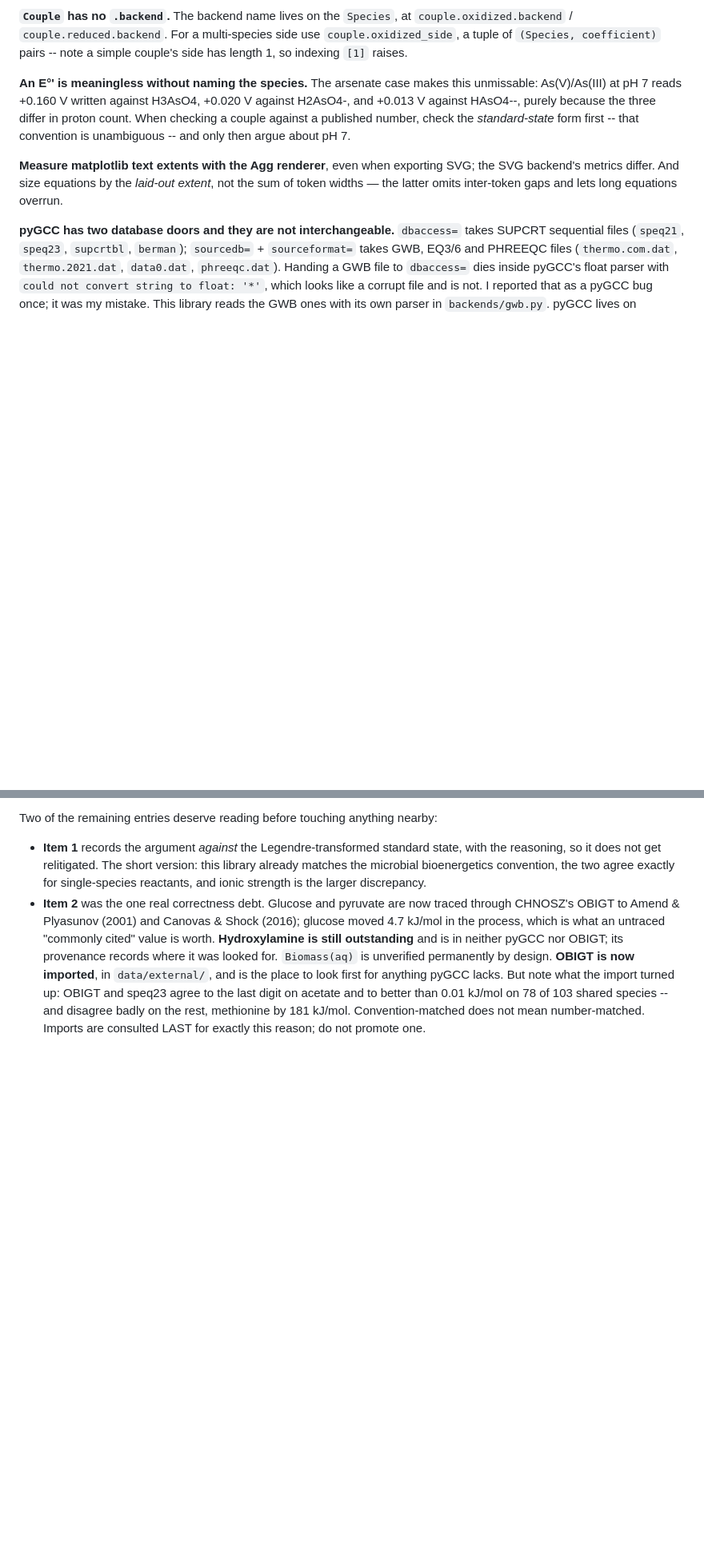
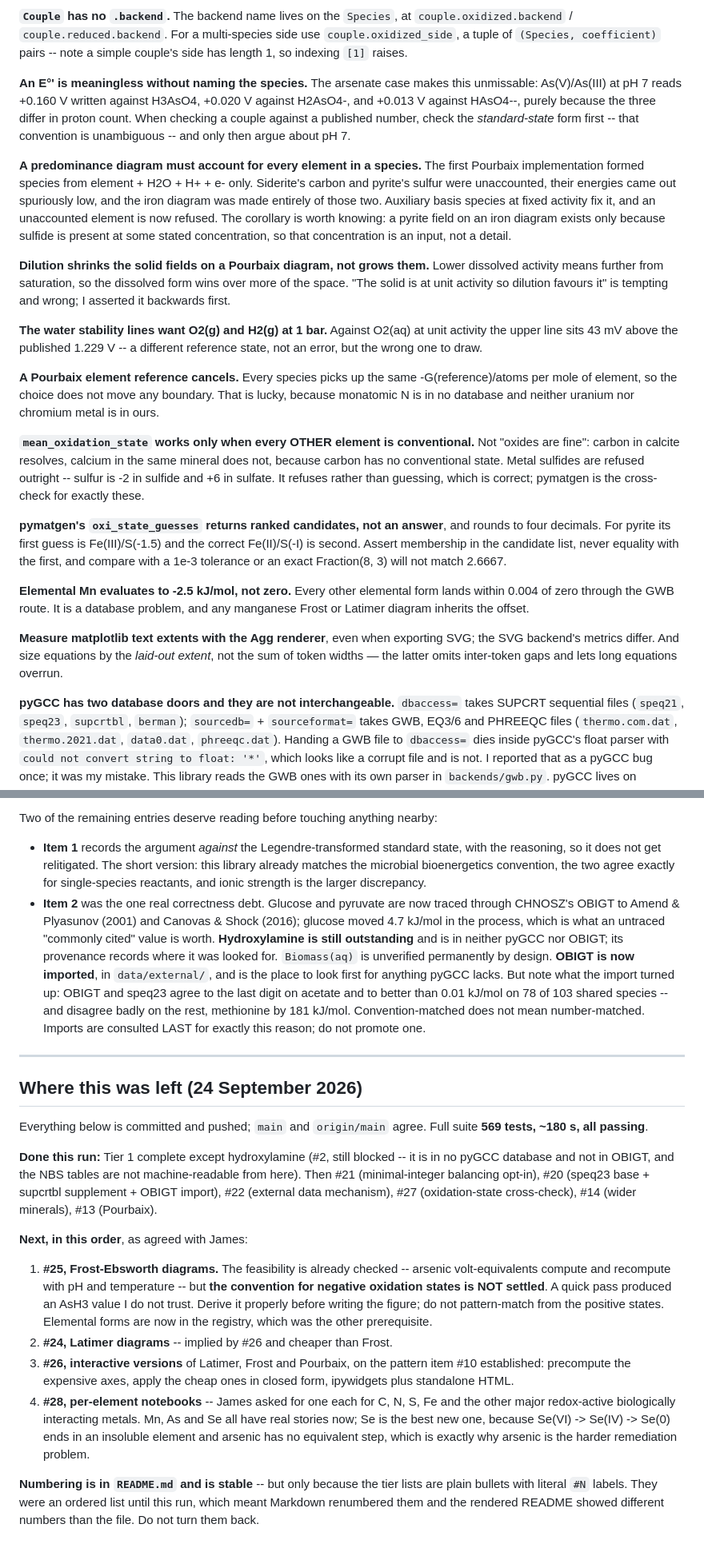
Before and after one commit to JamesRH/microbial_thermo, a Markdown page: NOTES.md, 2 parts joined by grey strips. Shown at 80% size. Drawn GitHub-style; blank space fills up the shorter version.

Commit message:
NOTES: record this run's traps and where the work was left
Seven new entries in the traps section, all learned by getting them wrong:

- A predominance diagram must account for every element in a species. The
  first Pourbaix pass left siderite's carbon and pyrite's sulfur unaccounted
  and drew an iron diagram made entirely of those two.
- Dilution shrinks the solid fields, not grows them.
- The water stability lines want O2(g) at 1 bar; O2(aq) puts them 43 mV high.
- The Pourbaix element reference cancels, which is why a missing elemental
  form for N, U or Cr is harmless.
- mean_oxidation_state works only when every OTHER element is conventional --
  carbon in calcite resolves, calcium in the same mineral does not.
- pymatgen's oxi_state_guesses returns ranked candidates and rounds to four
  decimals; assert membership, not equality, and leave a 1e-3 tolerance.
- Elemental Mn is -2.5 kJ/mol rather than zero, so a manganese Frost diagram
  inherits the offset.

Plus a handover section saying exactly where this was left and what is next:
#25 Frost, #24 Latimer, #26 interactive, #28 per-element notebooks. The Frost
entry carries the warning that matters -- the volt-equivalent convention for
NEGATIVE oxidation states is not settled, a quick pass produced an AsH3 value
I do not trust, and it should be derived rather than pattern-matched from the
positive states.

README gains #28, the per-element notebooks James asked for (C, N, S, Fe, then
Mn, As, Se with Cr and U as shorter cases), which had been requested but never
written onto the list.

Co-Authored-By: Claude Opus 5 <noreply@anthropic.com>

```diff
--- a/NOTES.md
+++ b/NOTES.md
@@ -159,6 +159,45 @@ three differ in proton count. When checking a couple against a published
 number, check the *standard-state* form first -- that convention is
 unambiguous -- and only then argue about pH 7.
 
+**A predominance diagram must account for every element in a species.**
+The first Pourbaix implementation formed species from element + H2O + H+ + e-
+only. Siderite's carbon and pyrite's sulfur were unaccounted, their energies
+came out spuriously low, and the iron diagram was made entirely of those two.
+Auxiliary basis species at fixed activity fix it, and an unaccounted element is
+now refused. The corollary is worth knowing: a pyrite field on an iron diagram
+exists only because sulfide is present at some stated concentration, so that
+concentration is an input, not a detail.
+
+**Dilution shrinks the solid fields on a Pourbaix diagram, not grows them.**
+Lower dissolved activity means further from saturation, so the dissolved form
+wins over more of the space. "The solid is at unit activity so dilution favours
+it" is tempting and wrong; I asserted it backwards first.
+
+**The water stability lines want O2(g) and H2(g) at 1 bar.** Against O2(aq) at
+unit activity the upper line sits 43 mV above the published 1.229 V -- a
+different reference state, not an error, but the wrong one to draw.
+
+**A Pourbaix element reference cancels.** Every species picks up the same
+-G(reference)/atoms per mole of element, so the choice does not move any
+boundary. That is lucky, because monatomic N is in no database and neither
+uranium nor chromium metal is in ours.
+
+**`mean_oxidation_state` works only when every OTHER element is conventional.**
+Not "oxides are fine": carbon in calcite resolves, calcium in the same mineral
+does not, because carbon has no conventional state. Metal sulfides are refused
+outright -- sulfur is -2 in sulfide and +6 in sulfate. It refuses rather than
+guessing, which is correct; pymatgen is the cross-check for exactly these.
+
+**pymatgen's `oxi_state_guesses` returns ranked candidates, not an answer**,
+and rounds to four decimals. For pyrite its first guess is Fe(III)/S(-1.5) and
+the correct Fe(II)/S(-I) is second. Assert membership in the candidate list,
+never equality with the first, and compare with a 1e-3 tolerance or an exact
+Fraction(8, 3) will not match 2.6667.
+
+**Elemental Mn evaluates to -2.5 kJ/mol, not zero.** Every other elemental form
+lands within 0.004 of zero through the GWB route. It is a database problem, and
+any manganese Frost or Latimer diagram inherits the offset.
+
 **Measure matplotlib text extents with the Agg renderer**, even when exporting
 SVG; the SVG backend's metrics differ. And size equations by the *laid-out
 extent*, not the sum of token widths — the latter omits inter-token gaps and lets
@@ -252,3 +291,41 @@ Two of the remaining entries deserve reading before touching anything nearby:
   78 of 103 shared species -- and disagree badly on the rest, methionine by
   181 kJ/mol. Convention-matched does not mean number-matched. Imports are
   consulted LAST for exactly this reason; do not promote one.
+
+---
+
+## Where this was left (24 September 2026)
+
+Everything below is committed and pushed; `main` and `origin/main` agree.
+Full suite **569 tests, ~180 s, all passing**.
+
+**Done this run:** Tier 1 complete except hydroxylamine (#2, still blocked --
+it is in no pyGCC database and not in OBIGT, and the NBS tables are not
+machine-readable from here). Then #21 (minimal-integer balancing opt-in),
+#20 (speq23 base + supcrtbl supplement + OBIGT import), #22 (external data
+mechanism), #27 (oxidation-state cross-check), #14 (wider minerals), #13
+(Pourbaix).
+
+**Next, in this order**, as agreed with James:
+
+1. **#25, Frost-Ebsworth diagrams.** The feasibility is already checked --
+   arsenic volt-equivalents compute and recompute with pH and temperature --
+   but **the convention for negative oxidation states is NOT settled**. A
+   quick pass produced an AsH3 value I do not trust. Derive it properly
+   before writing the figure; do not pattern-match from the positive states.
+   Elemental forms are now in the registry, which was the other prerequisite.
+2. **#24, Latimer diagrams** -- implied by #26 and cheaper than Frost.
+3. **#26, interactive versions** of Latimer, Frost and Pourbaix, on the
+   pattern item #10 established: precompute the expensive axes, apply the
+   cheap ones in closed form, ipywidgets plus standalone HTML.
+4. **#28, per-element notebooks** -- James asked for one each for C, N, S, Fe
+   and the other major redox-active biologically interacting metals. Mn, As
+   and Se all have real stories now; Se is the best new one, because
+   Se(VI) -> Se(IV) -> Se(0) ends in an insoluble element and arsenic has no
+   equivalent step, which is exactly why arsenic is the harder remediation
+   problem.
+
+**Numbering is in `README.md` and is stable** -- but only because the tier
+lists are plain bullets with literal `#N` labels. They were an ordered list
+until this run, which meant Markdown renumbered them and the rendered README
+showed different numbers than the file. Do not turn them back.
```
Also changed, not shown: README.md (+10 -0 lines).
